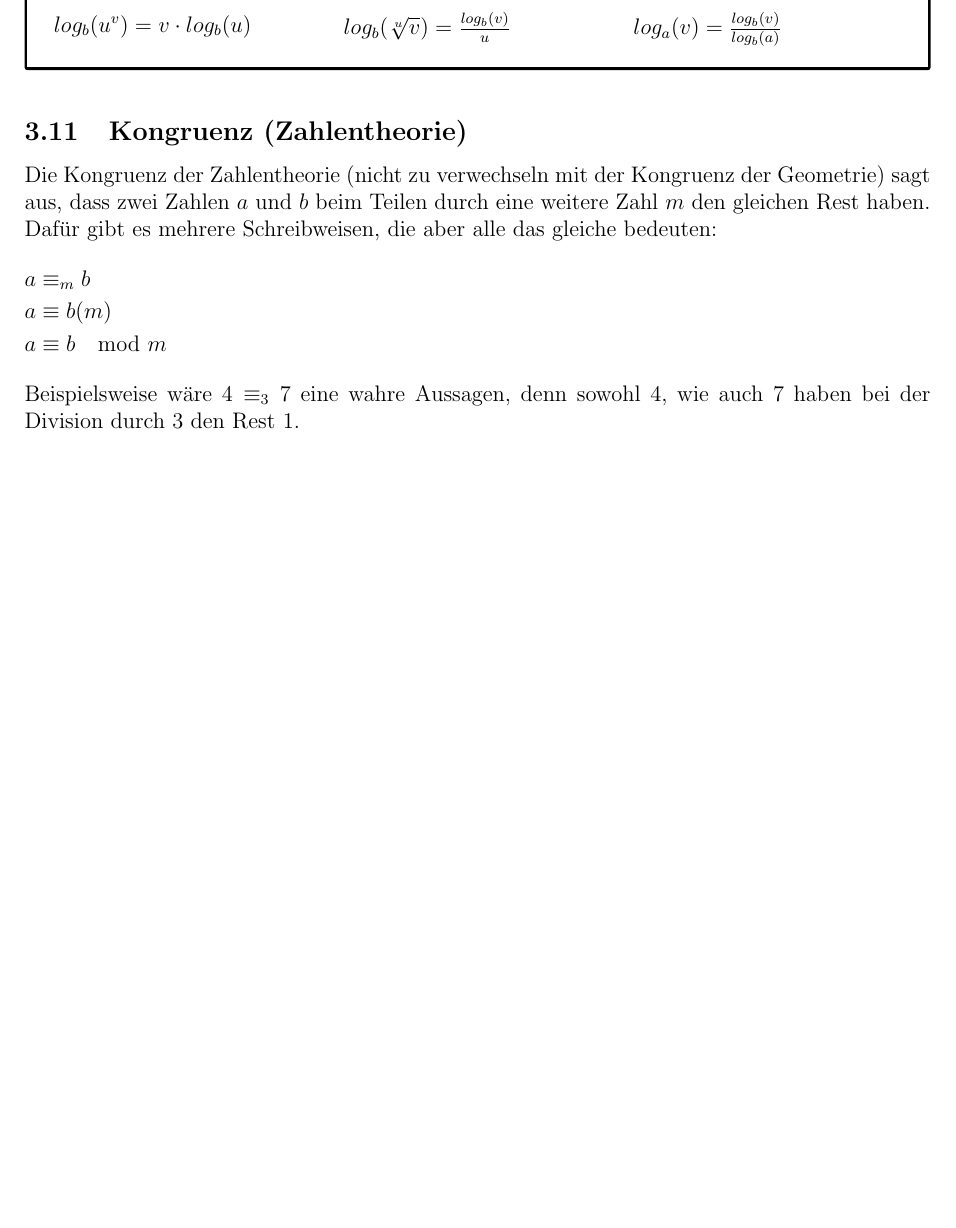
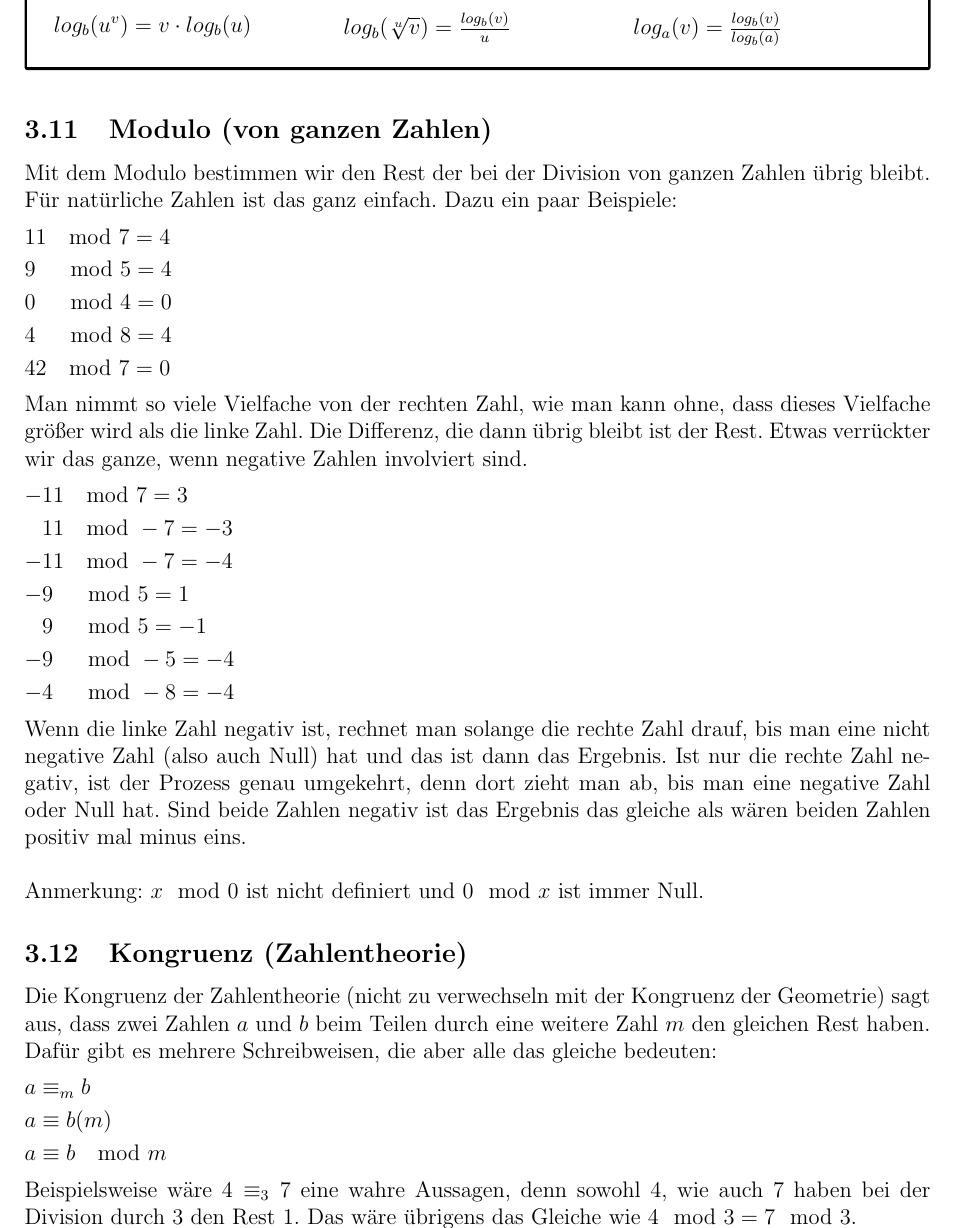
Before and after one commit to konstantin-lukas/mathe-zusammenfassung, a LaTeX document (mathe_zusammenfassung.tex): part of page 21 of 116, cut so that both start at the same text, the shorter picture padded with empty space. Compiled offline with pdfLaTeX; TikZ figures are drawn from their code, not taken from saved files.

Commit message:
Modulo ganzer Zahlen hinzugefügt

```diff
--- a/mathe_zusammenfassung.tex
+++ b/mathe_zusammenfassung.tex
@@ -1064,6 +1064,27 @@
 				\end{tabularx}
 				\egroup
 			\end{tcolorbox}
+		\subsection{Modulo (von ganzen Zahlen)}
+			Mit dem Modulo bestimmen wir den Rest der bei der Division von ganzen Zahlen übrig bleibt. Für natürliche Zahlen ist das ganz einfach. Dazu ein paar Beispiele:
+			\begin{flalign*}
+				&11\mod 7 =4\\
+				&9\;\;\mod 5=4\\
+				&0\;\;\mod 4=0\\
+				&4\;\;\mod 8=4\\
+				&42\mod 7= 0&&
+			\end{flalign*}
+			Man nimmt so viele Vielfache von der rechten Zahl, wie man kann ohne, dass dieses Vielfache größer wird als die linke Zahl. Die Differenz, die dann übrig bleibt ist der Rest. Etwas verrückter wir das ganze, wenn negative Zahlen involviert sind.
+			\begin{flalign*}
+				-&11\mod 7 =3\\
+				&11\mod -7 =-3\\
+				-&11\mod -7 =-4\\
+				-&9\;\;\mod 5=1\\
+				&9\;\;\mod 5=-1\\
+				-&9\;\;\mod -5=-4\\
+				-&4\;\;\mod -8=-4&&
+			\end{flalign*}
+			Wenn die linke Zahl negativ ist, rechnet man solange die rechte Zahl drauf, bis man eine nicht negative Zahl (also auch Null) hat und das ist dann das Ergebnis. Ist nur die rechte Zahl negativ, ist der Prozess genau umgekehrt, denn dort zieht man ab, bis man eine negative Zahl oder Null hat. Sind beide Zahlen negativ ist das Ergebnis das gleiche als wären beiden Zahlen positiv mal minus eins.\newline\newline
+			Anmerkung: $x\mod 0$ ist nicht definiert und $0\mod x$ ist immer Null.
 		\subsection{Kongruenz (Zahlentheorie)}
 		\index{Kongruenz}Die Kongruenz der Zahlentheorie (nicht zu verwechseln mit der Kongruenz der Geometrie) sagt aus, dass zwei Zahlen $a$ und $b$ beim Teilen durch eine weitere Zahl $m$ den gleichen Rest\index{Rest} haben. Dafür gibt es mehrere Schreibweisen, die aber alle das gleiche bedeuten:
 		\begin{flalign*}
@@ -1071,7 +1092,7 @@
 			&a\equiv b (m)\\
 			&a\equiv b \mod m&&
 		\end{flalign*}
-		Beispielsweise wäre $4\equiv_3 7$ eine wahre Aussagen, denn sowohl 4, wie auch 7 haben bei der Division\index{Division} durch 3 den Rest 1.
+		Beispielsweise wäre $4\equiv_3 7$ eine wahre Aussagen, denn sowohl 4, wie auch 7 haben bei der Division\index{Division} durch 3 den Rest 1. Das wäre übrigens das Gleiche wie $4\mod 3=7\mod 3$.
 \pagebreak
 \section{Gleichungen vereinfachen}
 	\label{sec:gleichungenvereinfachen}
```
Also changed, not shown: mathe_zusammenfassung.pdf, 5 other files.
